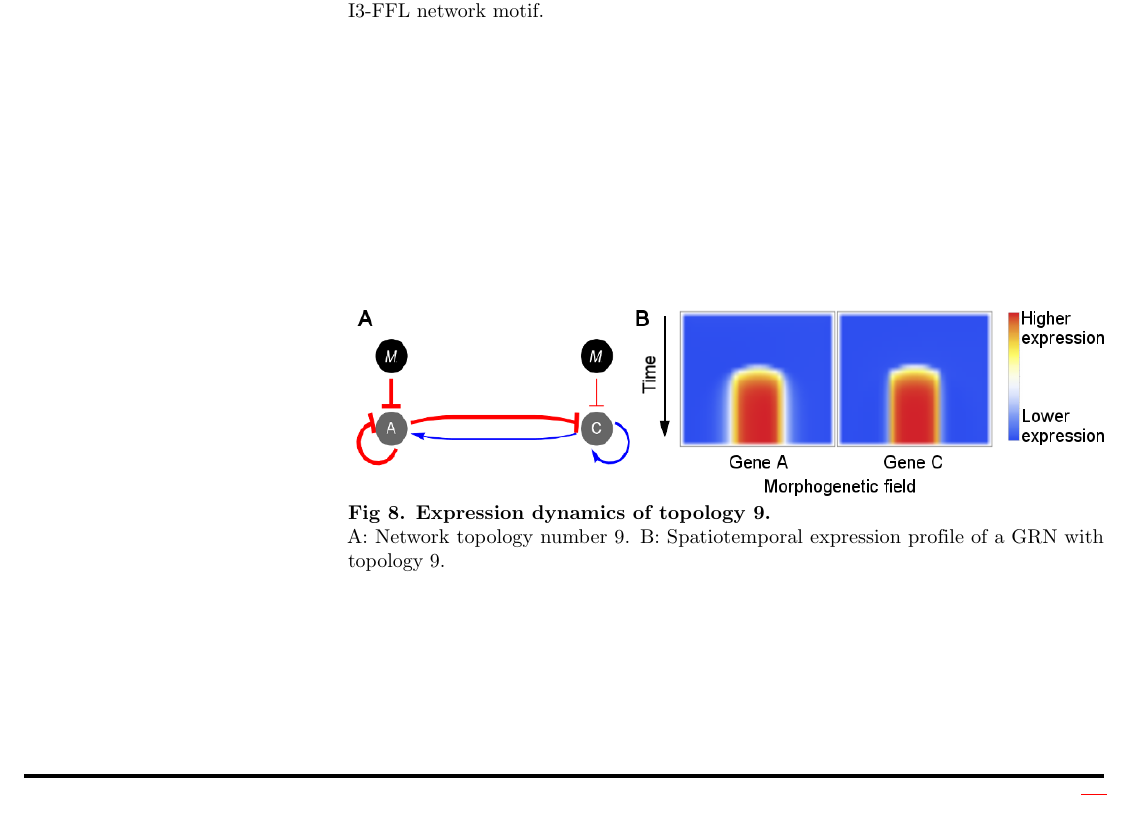
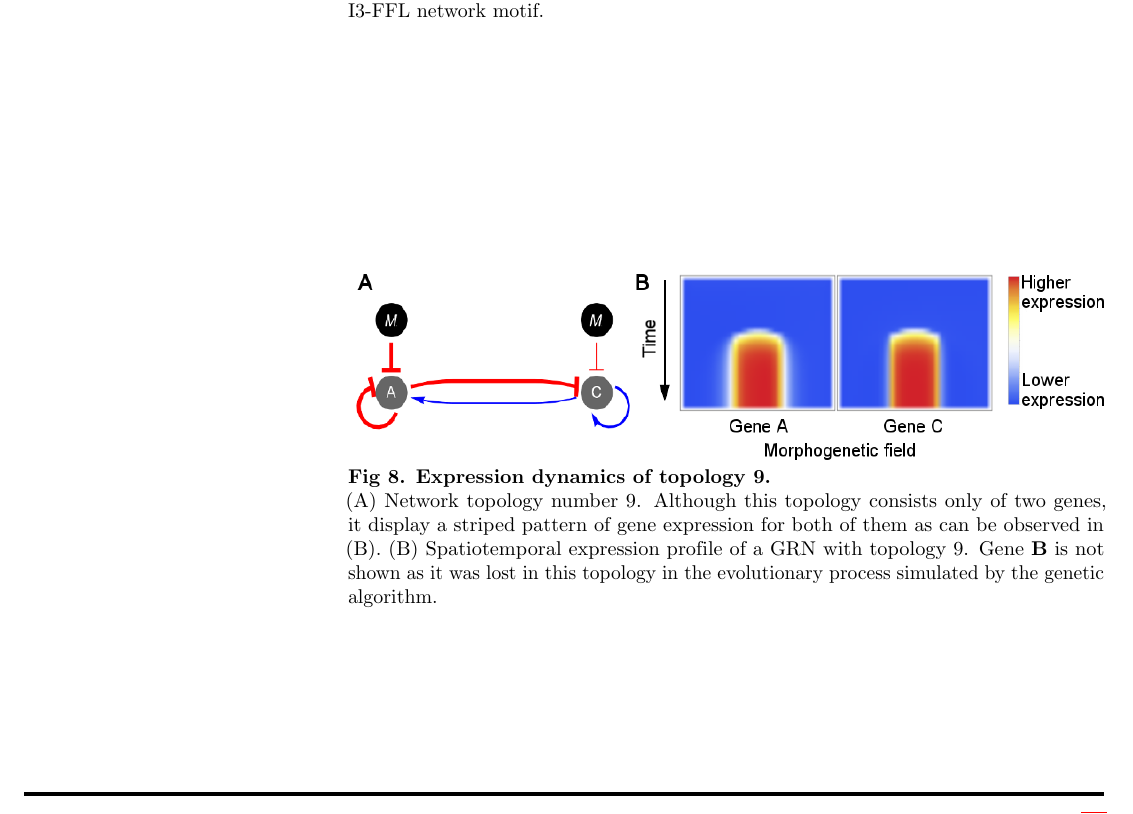
Before and after one commit to Nesper94/gene-regulatory-networks, a LaTeX thesis (docs/manuscript/PLOS-MSc-Thesis.tex): part of page 19 of 19, cut so that both start at the same text. Compiled offline with pdfLaTeX.

Commit message:
Improve Fig8 legend

```diff
--- a/docs/manuscript/PLOS-MSc-Thesis.tex
+++ b/docs/manuscript/PLOS-MSc-Thesis.tex
@@ -836,8 +836,11 @@ pattern with only two genes and indeed expresses this pattern in both genes
 \begin{figure}[!h]
  \includegraphics[width=\textwidth]{figures/results/Fig8}
  \caption{\bf Expression dynamics of topology 9.}
- A: Network topology number 9. B: Spatiotemporal expression profile of a GRN
- with topology 9.
+ (A) Network topology number 9. Although this topology consists only of two
+ genes, it display a striped pattern of gene expression for both of them as
+ can be observed in (B). (B) Spatiotemporal expression profile of a GRN
+ with topology 9. Gene \textbf{B} is not shown as it was lost in this topology
+ in the evolutionary process simulated by the genetic algorithm.
  \label{fig:topol9}
 \end{figure}
 
```
